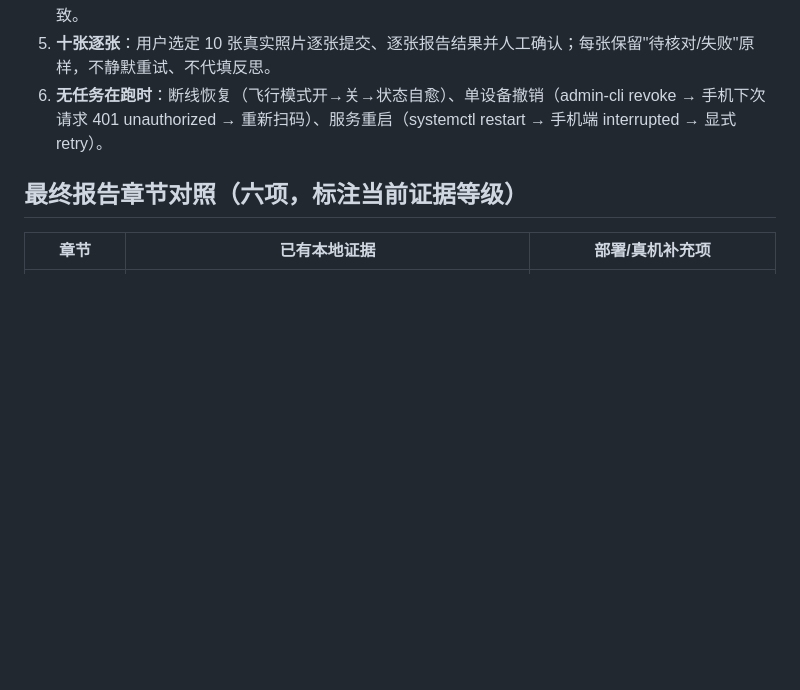
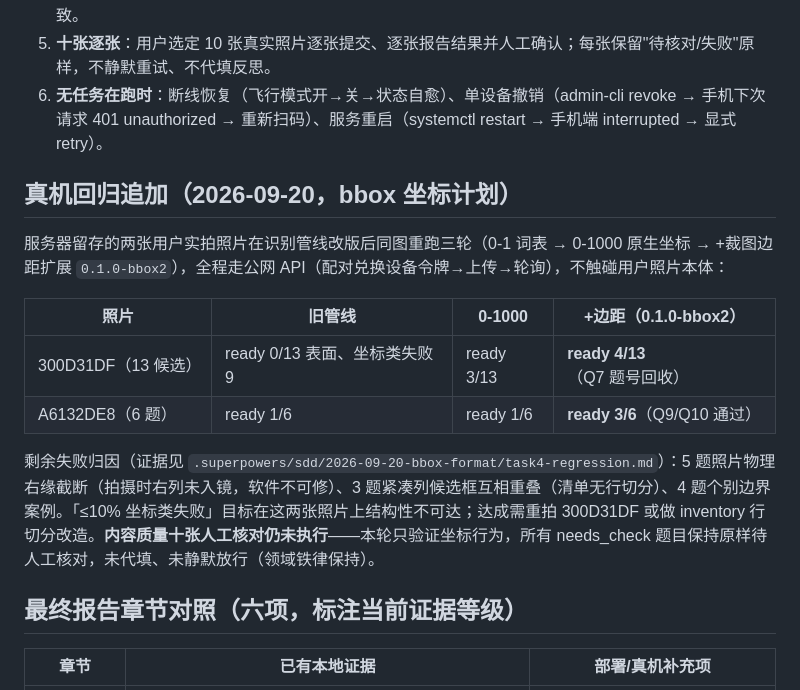
Before and after one commit to PCcoding666/Super_Error_Log, a Markdown page: docs/quality/2026-09-17-cloud-recognition-acceptance.md, the part around the change. GitHub-like rendering; blank space fills up the shorter version.

Commit message:
docs(quality): record bbox regression rounds in cloud acceptance ledger
Plan Task 3 write-back: three same-photo rounds (0-1 vocabulary ->
0-1000 native -> margin expansion) over the public API, remaining
failures attributed (5 physical truncations, 3 overlapping candidates,
4 edge cases); <=10% structurally unreachable on these photos without
re-shoot or inventory row-splitting. Content-quality ten-photo manual
review remains open and needs_check questions stay untouched.

```diff
--- a/docs/quality/2026-09-17-cloud-recognition-acceptance.md
+++ b/docs/quality/2026-09-17-cloud-recognition-acceptance.md
@@ -59,6 +59,17 @@
 5. **十张逐张**：用户选定 10 张真实照片逐张提交、逐张报告结果并人工确认；每张保留"待核对/失败"原样，不静默重试、不代填反思。
 6. **无任务在跑时**：断线恢复（飞行模式开→关→状态自愈）、单设备撤销（admin-cli revoke → 手机下次请求 401 unauthorized → 重新扫码）、服务重启（systemctl restart → 手机端 interrupted → 显式 retry）。
 
+## 真机回归追加（2026-09-20，bbox 坐标计划）
+
+服务器留存的两张用户实拍照片在识别管线改版后同图重跑三轮（0-1 词表 → 0-1000 原生坐标 → +裁图边距扩展 `0.1.0-bbox2`），全程走公网 API（配对兑换设备令牌→上传→轮询），不触碰用户照片本体：
+
+| 照片 | 旧管线 | 0-1000 | +边距（0.1.0-bbox2） |
+| --- | --- | --- | --- |
+| 300D31DF（13 候选） | ready 0/13 表面、坐标类失败 9 | ready 3/13 | **ready 4/13**（Q7 题号回收） |
+| A6132DE8（6 题） | ready 1/6 | ready 1/6 | **ready 3/6**（Q9/Q10 通过） |
+
+剩余失败归因（证据见 `.superpowers/sdd/2026-09-20-bbox-format/task4-regression.md`）：5 题照片物理右缘截断（拍摄时右列未入镜，软件不可修）、3 题紧凑列候选框互相重叠（清单无行切分）、4 题个别边界案例。「≤10% 坐标类失败」目标在这两张照片上结构性不可达；达成需重拍 300D31DF 或做 inventory 行切分改造。**内容质量十张人工核对仍未执行**——本轮只验证坐标行为，所有 needs_check 题目保持原样待人工核对，未代填、未静默放行（领域铁律保持）。
+
 ## 最终报告章节对照（六项，标注当前证据等级）
 
 | 章节 | 已有本地证据 | 部署/真机补充项 |
```
Also changed, not shown: 1 other file.
